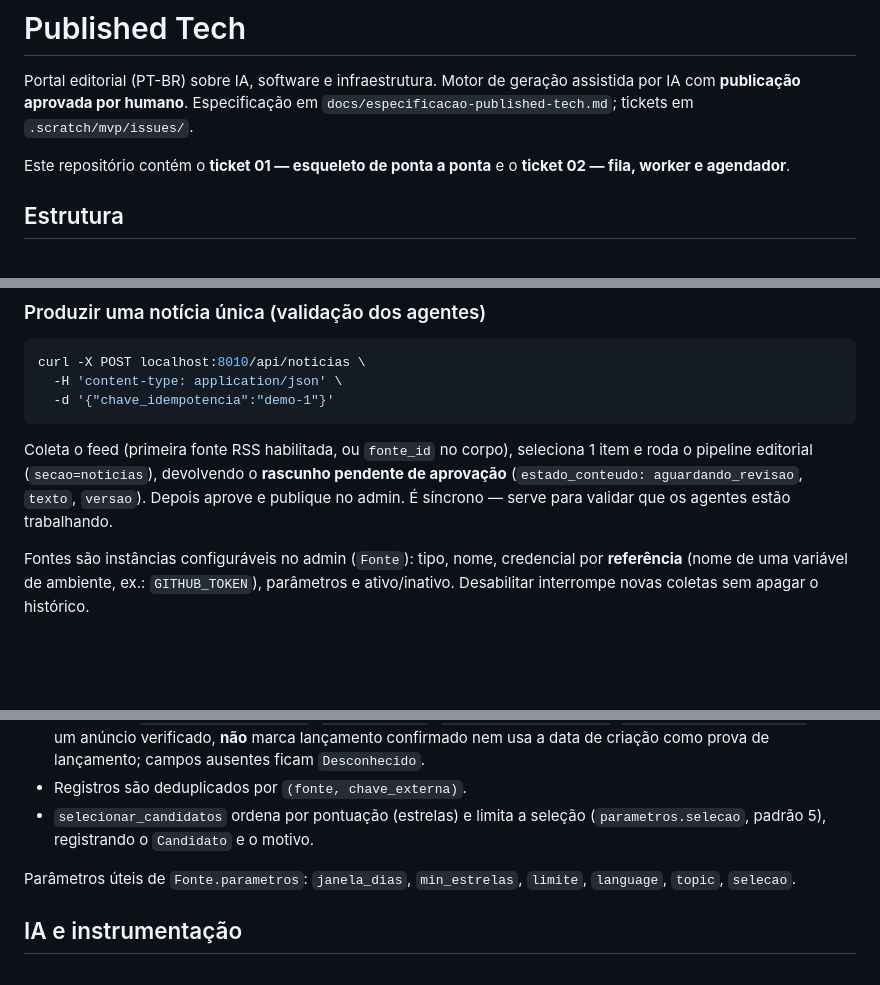
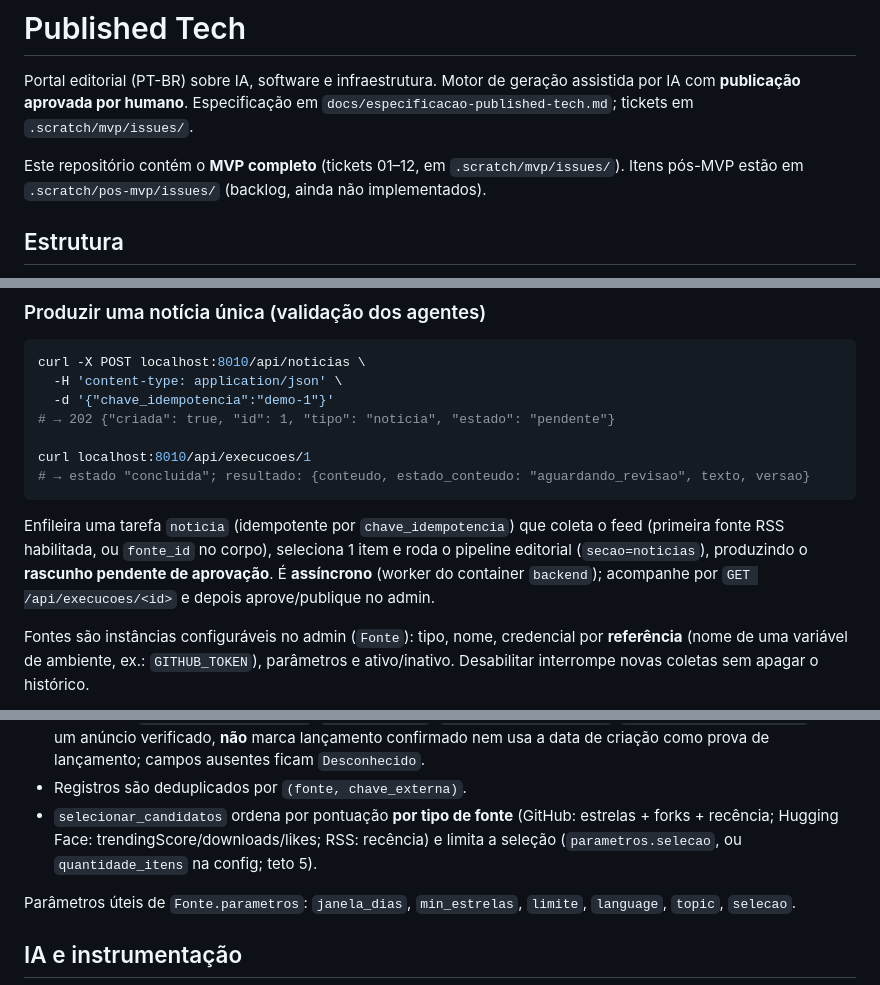
Before and after one commit to Rogertbs/published_tech, a Markdown page: README.md, 3 parts joined by grey strips. Rendered like a GitHub page; blank space fills up the shorter version.

Commit message:
docs: atualiza README (MVP completo, endpoint assíncrono, fontes RSS, pontuação por tipo)

````diff
--- a/README.md
+++ b/README.md
@@ -4,7 +4,8 @@ Portal editorial (PT-BR) sobre IA, software e infraestrutura. Motor de geração
 assistida por IA com **publicação aprovada por humano**. Especificação em
 `docs/especificacao-published-tech.md`; tickets em `.scratch/mvp/issues/`.
 
-Este repositório contém o **ticket 01 — esqueleto de ponta a ponta** e o **ticket 02 — fila, worker e agendador**.
+Este repositório contém o **MVP completo** (tickets 01–12, em `.scratch/mvp/issues/`).
+Itens pós-MVP estão em `.scratch/pos-mvp/issues/` (backlog, ainda não implementados).
 
 ## Estrutura
 
@@ -102,12 +103,17 @@ demais (ativar/desativar/editar/excluir no admin).
 curl -X POST localhost:8010/api/noticias \
   -H 'content-type: application/json' \
   -d '{"chave_idempotencia":"demo-1"}'
+# → 202 {"criada": true, "id": 1, "tipo": "noticia", "estado": "pendente"}
+
+curl localhost:8010/api/execucoes/1
+# → estado "concluida"; resultado: {conteudo, estado_conteudo: "aguardando_revisao", texto, versao}
 ```
 
-Coleta o feed (primeira fonte RSS habilitada, ou `fonte_id` no corpo), seleciona 1 item e
-roda o pipeline editorial (`secao=noticias`), devolvendo o **rascunho pendente de
-aprovação** (`estado_conteudo: aguardando_revisao`, `texto`, `versao`). Depois aprove e
-publique no admin. É síncrono — serve para validar que os agentes estão trabalhando.
+Enfileira uma tarefa `noticia` (idempotente por `chave_idempotencia`) que coleta o feed
+(primeira fonte RSS habilitada, ou `fonte_id` no corpo), seleciona 1 item e roda o
+pipeline editorial (`secao=noticias`), produzindo o **rascunho pendente de aprovação**.
+É **assíncrono** (worker do container `backend`); acompanhe por `GET /api/execucoes/<id>`
+e depois aprove/publique no admin.
 
 Fontes são instâncias configuráveis no admin (`Fonte`): tipo, nome, credencial por
 **referência** (nome de uma variável de ambiente, ex.: `GITHUB_TOKEN`), parâmetros e
@@ -126,8 +132,9 @@ ativo/inativo. Desabilitar interrompe novas coletas sem apagar o histórico.
   verificado, **não** marca lançamento confirmado nem usa a data de criação como prova
   de lançamento; campos ausentes ficam `Desconhecido`.
 - Registros são deduplicados por `(fonte, chave_externa)`.
-- `selecionar_candidatos` ordena por pontuação (estrelas) e limita a seleção
-  (`parametros.selecao`, padrão 5), registrando o `Candidato` e o motivo.
+- `selecionar_candidatos` ordena por pontuação **por tipo de fonte** (GitHub: estrelas +
+  forks + recência; Hugging Face: trendingScore/downloads/likes; RSS: recência) e limita a
+  seleção (`parametros.selecao`, ou `quantidade_itens` na config; teto 5).
 
 Parâmetros úteis de `Fonte.parametros`: `janela_dias`, `min_estrelas`, `limite`,
 `language`, `topic`, `selecao`.
````
Also changed, not shown: other parts of README.md (+1 -1 lines).
